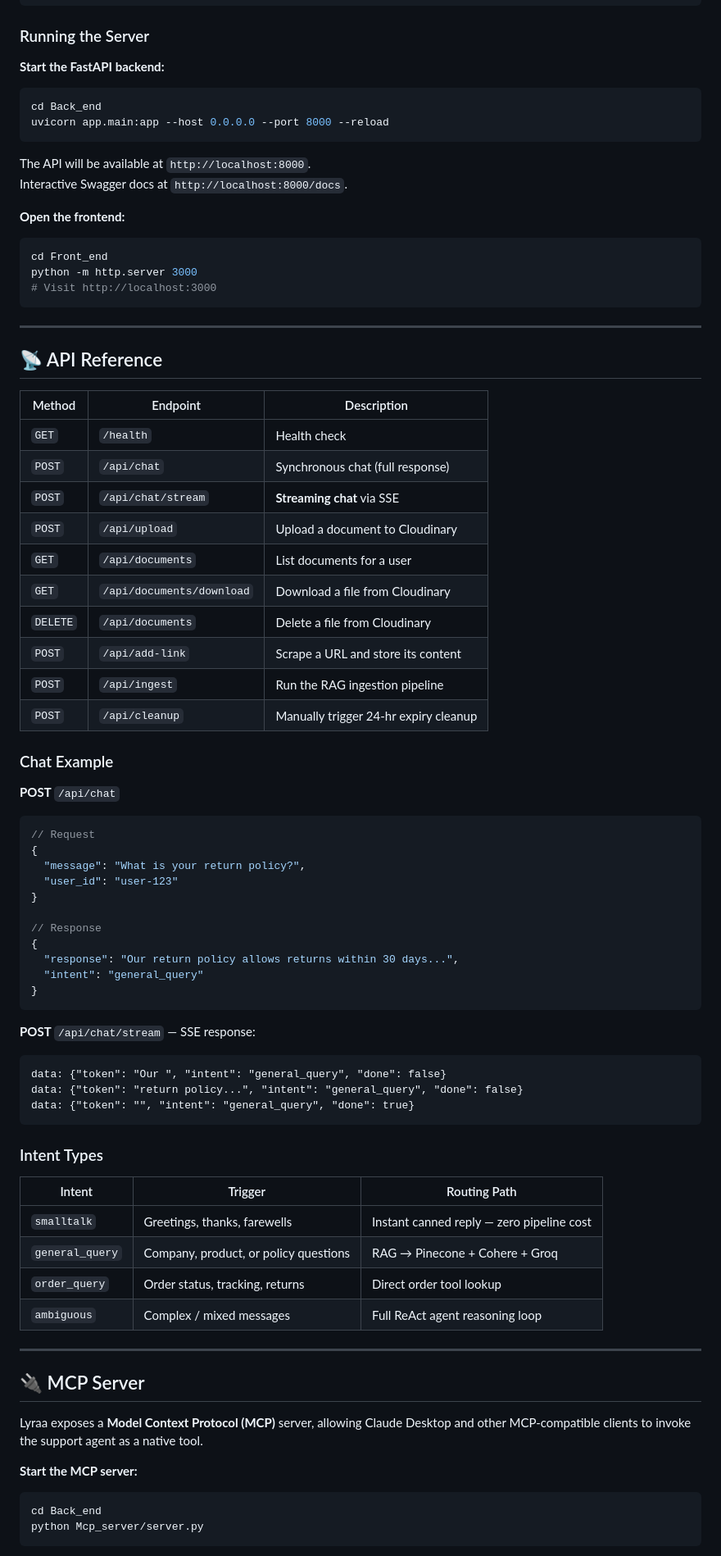
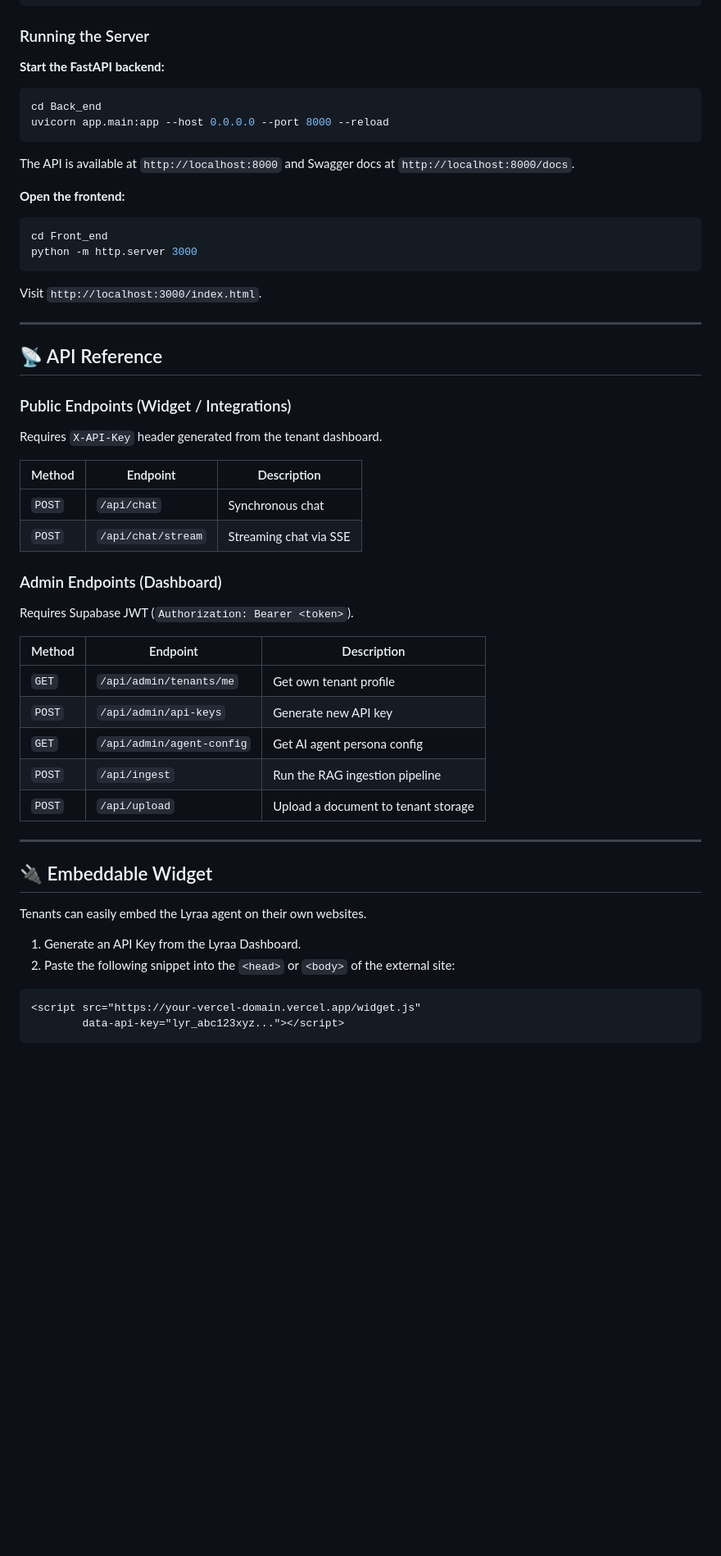
Before and after one commit to CodexMe01/Lyraa_Customer_support, a Markdown page: README.md, the part around one of its changes. Shown at 82% size. GitHub-like rendering; blank space fills up the shorter version.

````diff
--- a/README.md
+++ b/README.md
@@ -257,85 +238,52 @@ PHOENIX_API_KEY=your_phoenix_api_key
 ### Running the Server
 
 **Start the FastAPI backend:**
-
 ```bash
 cd Back_end
 uvicorn app.main:app --host 0.0.0.0 --port 8000 --reload
 ```
-
-The API will be available at `http://localhost:8000`.
-Interactive Swagger docs at `http://localhost:8000/docs`.
+The API is available at `http://localhost:8000` and Swagger docs at `http://localhost:8000/docs`.
 
 **Open the frontend:**
-
 ```bash
 cd Front_end
 python -m http.server 3000
-# Visit http://localhost:3000
 ```
+Visit `http://localhost:3000/index.html`.
 
 ---
 
 ## 📡 API Reference
 
+### Public Endpoints (Widget / Integrations)
+Requires `X-API-Key` header generated from the tenant dashboard.
+
 | Method | Endpoint | Description |
 |---|---|---|
-| `GET` | `/health` | Health check |
-| `POST` | `/api/chat` | Synchronous chat (full response) |
-| `POST` | `/api/chat/stream` | **Streaming chat** via SSE |
-| `POST` | `/api/upload` | Upload a document to Cloudinary |
-| `GET` | `/api/documents` | List documents for a user |
-| `GET` | `/api/documents/download` | Download a file from Cloudinary |
-| `DELETE` | `/api/documents` | Delete a file from Cloudinary |
-| `POST` | `/api/add-link` | Scrape a URL and store its content |
+| `POST` | `/api/chat` | Synchronous chat |
+| `POST` | `/api/chat/stream` | Streaming chat via SSE |
+
+### Admin Endpoints (Dashboard)
+Requires Supabase JWT (`Authorization: Bearer <token>`).
+
+| Method | Endpoint | Description |
+|---|---|---|
+| `GET` | `/api/admin/tenants/me` | Get own tenant profile |
+| `POST` | `/api/admin/api-keys` | Generate new API key |
+| `GET` | `/api/admin/agent-config` | Get AI agent persona config |
 | `POST` | `/api/ingest` | Run the RAG ingestion pipeline |
-| `POST` | `/api/cleanup` | Manually trigger 24-hr expiry cleanup |
-
-### Chat Example
-
-**POST** `/api/chat`
-
-```json
-// Request
-{
-  "message": "What is your return policy?",
-  "user_id": "user-123"
-}
-
-// Response
-{
-  "response": "Our return policy allows returns within 30 days...",
-  "intent": "general_query"
-}
-```
-
-**POST** `/api/chat/stream` — SSE response:
-
-```
-data: {"token": "Our ", "intent": "general_query", "done": false}
-data: {"token": "return policy...", "intent": "general_query", "done": false}
-data: {"token": "", "intent": "general_query", "done": true}
-```
-
-### Intent Types
-
-| Intent | Trigger | Routing Path |
-|---|---|---|
-| `smalltalk` | Greetings, thanks, farewells | Instant canned reply — zero pipeline cost |
-| `general_query` | Company, product, or policy questions | RAG → Pinecone + Cohere + Groq |
-| `order_query` | Order status, tracking, returns | Direct order tool lookup |
-| `ambiguous` | Complex / mixed messages | Full ReAct agent reasoning loop |
+| `POST` | `/api/upload` | Upload a document to tenant storage |
 
 ---
 
-## 🔌 MCP Server
+## 🔌 Embeddable Widget
 
-Lyraa exposes a **Model Context Protocol (MCP)** server, allowing Claude Desktop and other MCP-compatible clients to invoke the support agent as a native tool.
+Tenants can easily embed the Lyraa agent on their own websites.
+1. Generate an API Key from the Lyraa Dashboard.
+2. Paste the following snippet into the `<head>` or `<body>` of the external site:
 
-**Start the MCP server:**
-
-```bash
-cd Back_end
-python Mcp_server/server.py
+```html
+<script src="https://your-vercel-domain.vercel.app/widget.js"
+        data-api-key="lyr_abc123xyz..."></script>
 ```
 
````
Also changed, not shown: other parts of README.md (+87 -184 lines).
